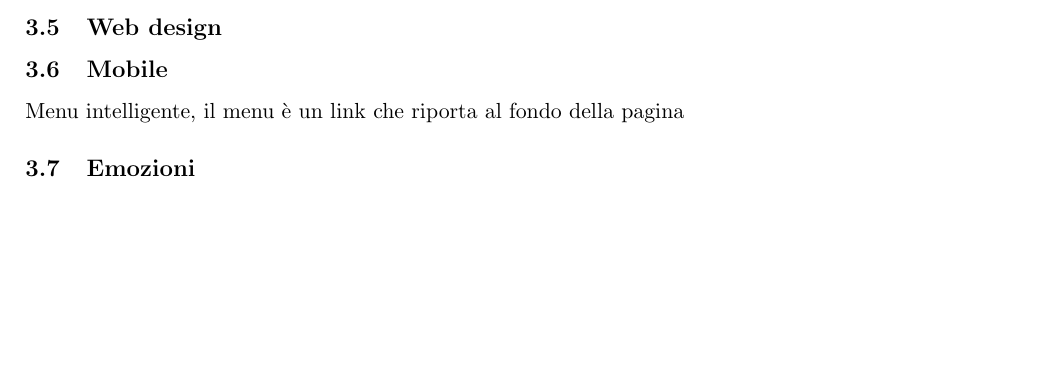
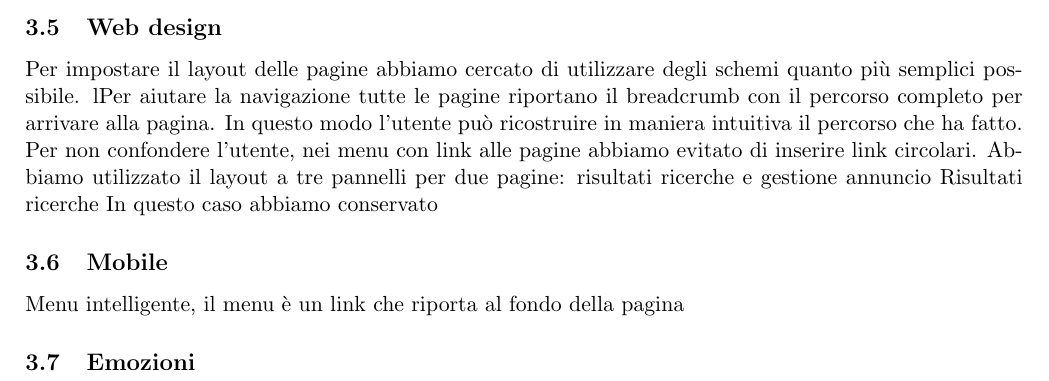
Before and after one commit to GiulioUmbrella/FRENT, a LaTeX document (relazione/1_relazione.tex, which reads relazione/4_progettazione.tex): part of page 8 of 8, cut so that both start at the same text, the shorter picture padded with empty space. Compiled offline with pdfLaTeX.

Commit message:
modificata progettazione

```diff
--- a/relazione/4_progettazione.tex
+++ b/relazione/4_progettazione.tex
@@ -83,6 +83,10 @@ Per motivi di semplicità FRENT utilizza alcuni elementi di ipertesto. Le pagine
 La pagina per visualizzare i dettagli di un annuncio che un host può è la stessa dei risultati di ricerca. In questo l'host può vedere la pagina come appare ad un guest dopo la ricerca. Mancano le funzioni per effettuare la prenotazione (un host non può essere guest di se stesso). Inoltre vi è un pulsante che permette di andare alla pagina per la modifica dei dati dell'annuncio.
 
 \subsection{Web design}
+Per impostare il layout delle pagine abbiamo cercato di utilizzare degli schemi quanto più semplici possibile. lPer aiutare la navigazione tutte le pagine riportano il breadcrumb con il percorso completo per arrivare alla pagina. In questo modo l'utente può ricostruire in maniera intuitiva il percorso che ha fatto. Per non confondere l'utente, nei menu con link alle pagine abbiamo evitato di inserire link circolari.
+Abbiamo utilizzato il layout a tre pannelli per due pagine: risultati ricerche e gestione annuncio
+Risultati ricerche
+In questo caso abbiamo conservato
 
 
 \subsection{Mobile}
```
